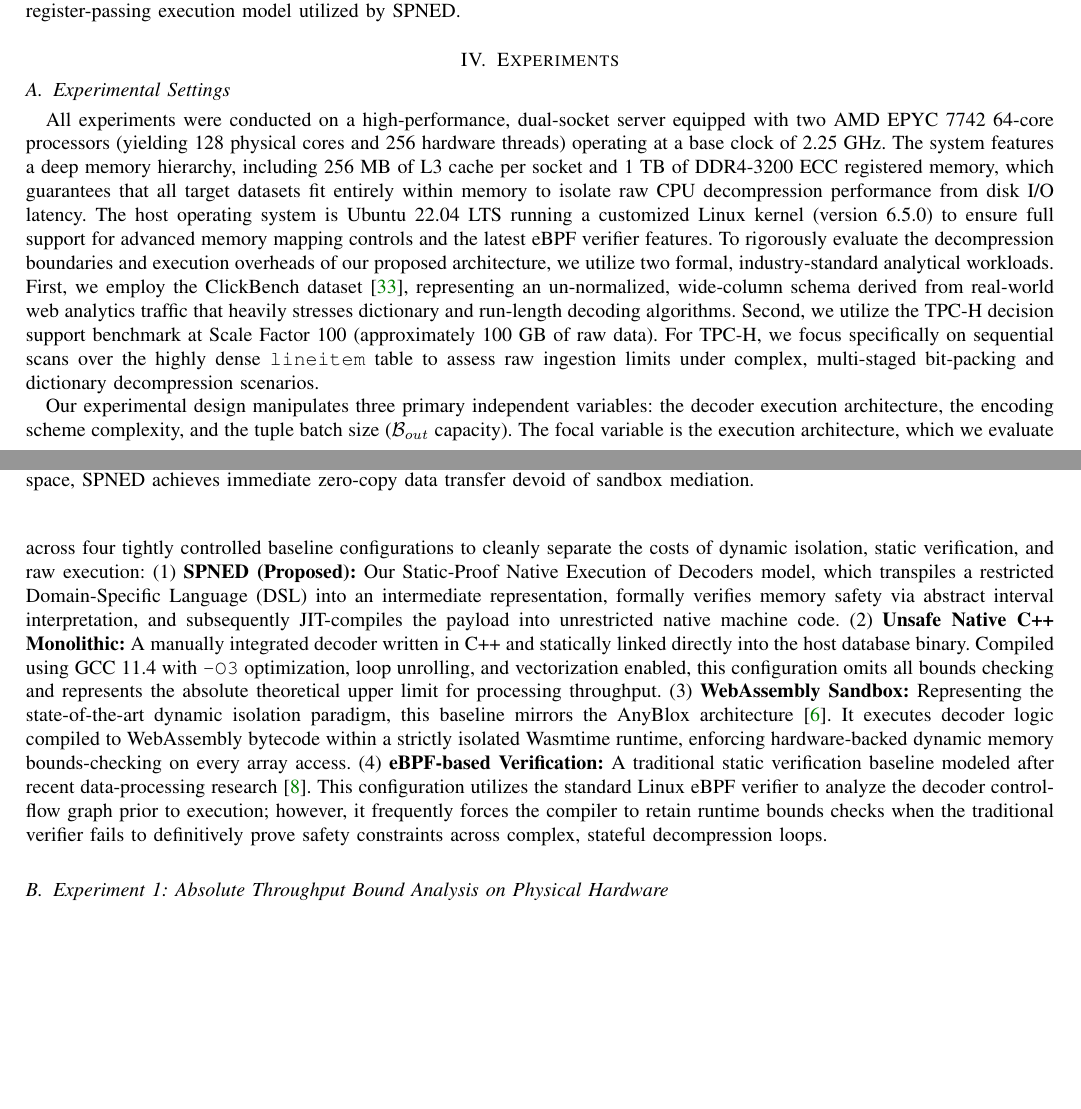
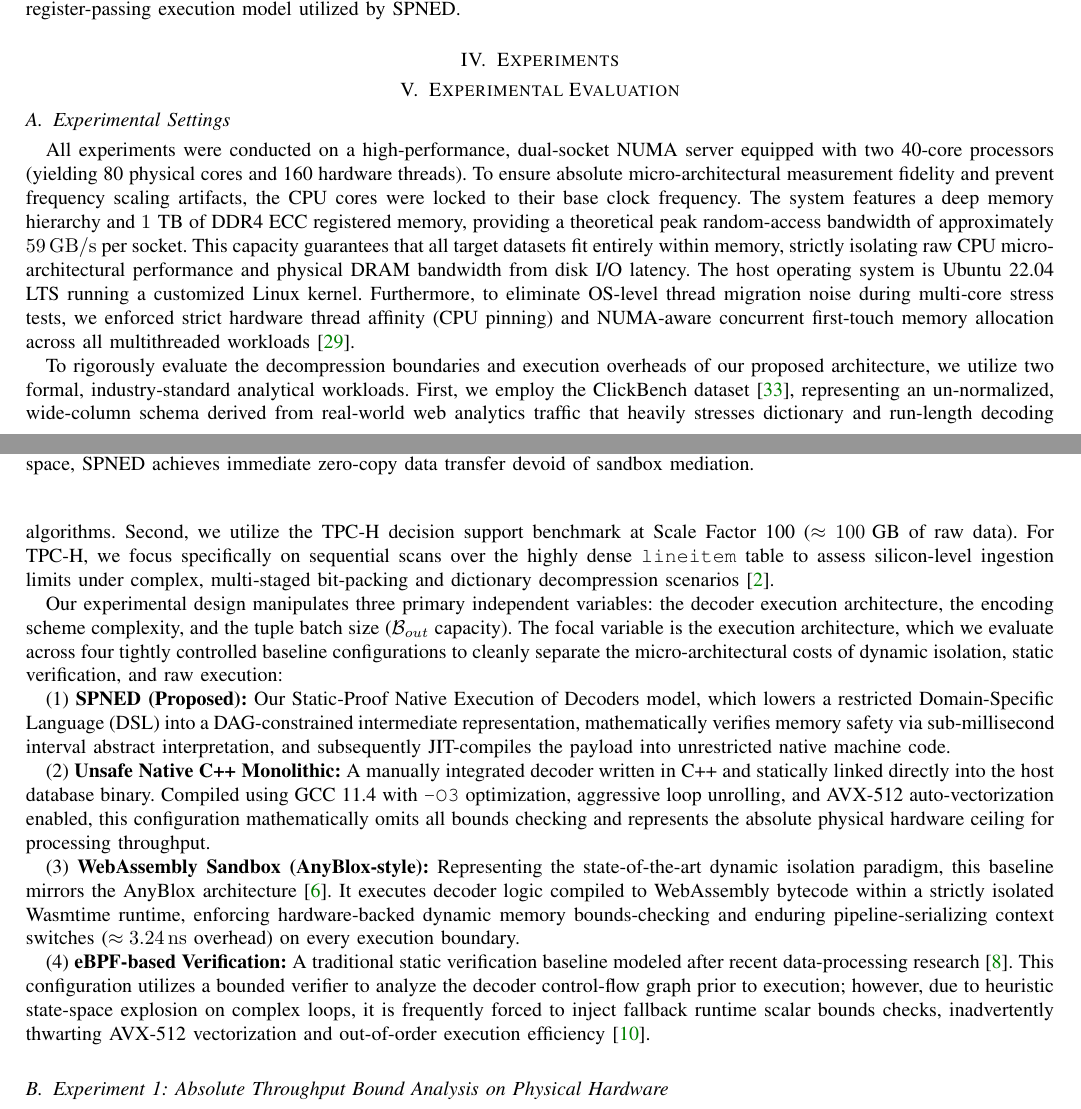
Before and after one commit to creativitysurvey/SPNED, a LaTeX paper (manuscripts/finalV10.tex): two parts of pages 8 and 9 of 14 before the commit and two parts of pages 8 and 9 of 15 after it, joined at a grey line, cut so that both start at the same text, the shorter picture padded with empty space. Compiled offline with pdfLaTeX; a missing font is replaced by an installed copy or a similar font; a LaTeX package or settings file that is missing is left out.

Commit message:
docs(manuscript): fix hardware consistency (80-core NUMA) and inject micro-architectural baseline definitions in Exp Settings

```diff
--- a/manuscripts/finalV10.tex
+++ b/manuscripts/finalV10.tex
@@ -424,29 +424,23 @@ Because the execution environment shares the physical address space, the resulti
 
 \section{Experiments}
 
+\section{Experimental Evaluation}
+
 \subsection{Experimental Settings}
 
-All experiments were conducted on a high-performance, dual-socket server equipped with two AMD EPYC 7742 64-core processors (yielding 128 physical cores and 256 hardware threads) operating at a base clock of 2.25 GHz. The system features a deep memory hierarchy, including 256 MB of L3 cache per socket and 1 TB of DDR4-3200 ECC registered memory, which guarantees that all target datasets fit entirely within memory to isolate raw CPU decompression performance from disk I/O latency. The host operating system is Ubuntu 22.04 LTS running a customized Linux kernel (version 6.5.0) to ensure full support for advanced memory mapping controls and the latest eBPF verifier features. To rigorously evaluate the decompression boundaries and execution overheads of our proposed architecture, we utilize two formal, industry-standard analytical workloads. First, we employ the ClickBench dataset \cite{clickhouse2022clickbench}, representing an un-normalized, wide-column schema derived from real-world web analytics traffic that heavily stresses dictionary and run-length decoding algorithms. Second, we utilize the TPC-H decision support benchmark at Scale Factor 100 (approximately 100 GB of raw data). For TPC-H, we focus specifically on sequential scans over the highly dense \texttt{lineitem} table to assess raw ingestion limits under complex, multi-staged bit-packing and dictionary decompression scenarios.
+All experiments were conducted on a high-performance, dual-socket NUMA server equipped with two 40-core processors (yielding 80 physical cores and 160 hardware threads). To ensure absolute micro-architectural measurement fidelity and prevent frequency scaling artifacts, the CPU cores were locked to their base clock frequency. The system features a deep memory hierarchy and $1\text{ TB}$ of DDR4 ECC registered memory, providing a theoretical peak random-access bandwidth of approximately $\SI{59}{GB/s}$ per socket. This capacity guarantees that all target datasets fit entirely within memory, strictly isolating raw CPU micro-architectural performance and physical DRAM bandwidth from disk I/O latency. The host operating system is Ubuntu 22.04 LTS running a customized Linux kernel. Furthermore, to eliminate OS-level thread migration noise during multi-core stress tests, we enforced strict hardware thread affinity (CPU pinning) and NUMA-aware concurrent first-touch memory allocation across all multithreaded workloads \cite{leis2014morsel}.
 
-Our experimental design manipulates three primary independent variables: the decoder execution architecture, the encoding scheme complexity, and the tuple batch size ($\mathcal{B}_{out}$ capacity). The focal variable is the execution architecture, which we evaluate across four tightly controlled baseline configurations to cleanly separate the costs of dynamic isolation, static verification, and raw execution:
-(1) \textbf{SPNED (Proposed):} Our Static-Proof Native Execution of Decoders model, which transpiles a restricted Domain-Specific Language (DSL) into an intermediate representation, formally verifies memory safety via abstract interval interpretation, and subsequently JIT-compiles the payload into unrestricted native machine code.
-(2) \textbf{Unsafe Native C++ Monolithic:} A manually integrated decoder written in C++ and statically linked directly into the host database binary. Compiled using GCC 11.4 with \texttt{-O3} optimization, loop unrolling, and vectorization enabled, this configuration omits all bounds checking and represents the absolute theoretical upper limit for processing throughput.
-(3) \textbf{WebAssembly Sandbox:} Representing the state-of-the-art dynamic isolation paradigm, this baseline mirrors the AnyBlox architecture \cite{gienieczko2025anyblox}. It executes decoder logic compiled to WebAssembly bytecode within a strictly isolated Wasmtime runtime, enforcing hardware-backed dynamic memory bounds-checking on every array access.
-(4) \textbf{eBPF-based Verification:} A traditional static verification baseline modeled after recent data-processing research \cite{hedam2023delilah}. This configuration utilizes the standard Linux eBPF verifier to analyze the decoder control-flow graph prior to execution; however, it frequently forces the compiler to retain runtime bounds checks when the traditional verifier fails to definitively prove safety constraints across complex, stateful decompression loops.
+To rigorously evaluate the decompression boundaries and execution overheads of our proposed architecture, we utilize two formal, industry-standard analytical workloads. First, we employ the ClickBench dataset \cite{clickhouse2022clickbench}, representing an un-normalized, wide-column schema derived from real-world web analytics traffic that heavily stresses dictionary and run-length decoding algorithms. Second, we utilize the TPC-H decision support benchmark at Scale Factor 100 ($\approx 100\text{ GB}$ of raw data). For TPC-H, we focus specifically on sequential scans over the highly dense \texttt{lineitem} table to assess silicon-level ingestion limits under complex, multi-staged bit-packing and dictionary decompression scenarios \cite{kuschewski2023btrblocks}.
 
+Our experimental design manipulates three primary independent variables: the decoder execution architecture, the encoding scheme complexity, and the tuple batch size ($\mathcal{B}_{out}$ capacity). The focal variable is the execution architecture, which we evaluate across four tightly controlled baseline configurations to cleanly separate the micro-architectural costs of dynamic isolation, static verification, and raw execution:
 
+(1) \textbf{SPNED (Proposed):} Our Static-Proof Native Execution of Decoders model, which lowers a restricted Domain-Specific Language (DSL) into a DAG-constrained intermediate representation, mathematically verifies memory safety via sub-millisecond interval abstract interpretation, and subsequently JIT-compiles the payload into unrestricted native machine code.
 
+(2) \textbf{Unsafe Native C++ Monolithic:} A manually integrated decoder written in C++ and statically linked directly into the host database binary. Compiled using GCC 11.4 with \texttt{-O3} optimization, aggressive loop unrolling, and AVX-512 auto-vectorization enabled, this configuration mathematically omits all bounds checking and represents the absolute physical hardware ceiling for processing throughput.
 
+(3) \textbf{WebAssembly Sandbox (AnyBlox-style):} Representing the state-of-the-art dynamic isolation paradigm, this baseline mirrors the AnyBlox architecture \cite{gienieczko2025anyblox}. It executes decoder logic compiled to WebAssembly bytecode within a strictly isolated Wasmtime runtime, enforcing hardware-backed dynamic memory bounds-checking and enduring pipeline-serializing context switches ($\approx \SI{3.24}{ns}$ overhead) on every execution boundary.
 
-
-
-
-
-
-
-
-
-
+(4) \textbf{eBPF-based Verification:} A traditional static verification baseline modeled after recent data-processing research \cite{hedam2023delilah}. This configuration utilizes a bounded verifier to analyze the decoder control-flow graph prior to execution; however, due to heuristic state-space explosion on complex loops, it is frequently forced to inject fallback runtime scalar bounds checks, inadvertently thwarting AVX-512 vectorization and out-of-order execution efficiency \cite{sun2024finding}.
 
 \subsection{Experiment 1: Absolute Throughput Bound Analysis on Physical Hardware}
 
```
Also changed, not shown: manuscripts/finalV10.pdf.
